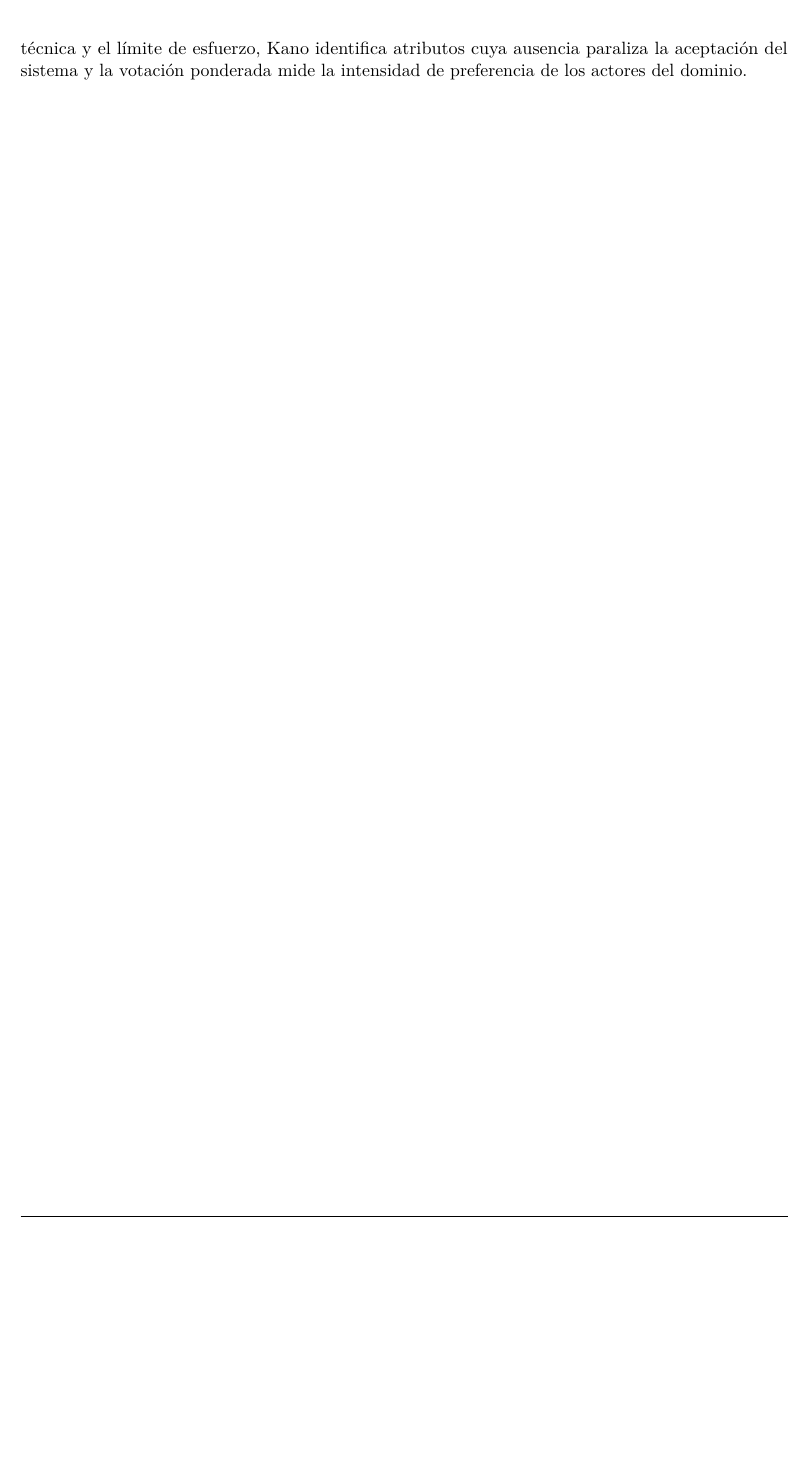
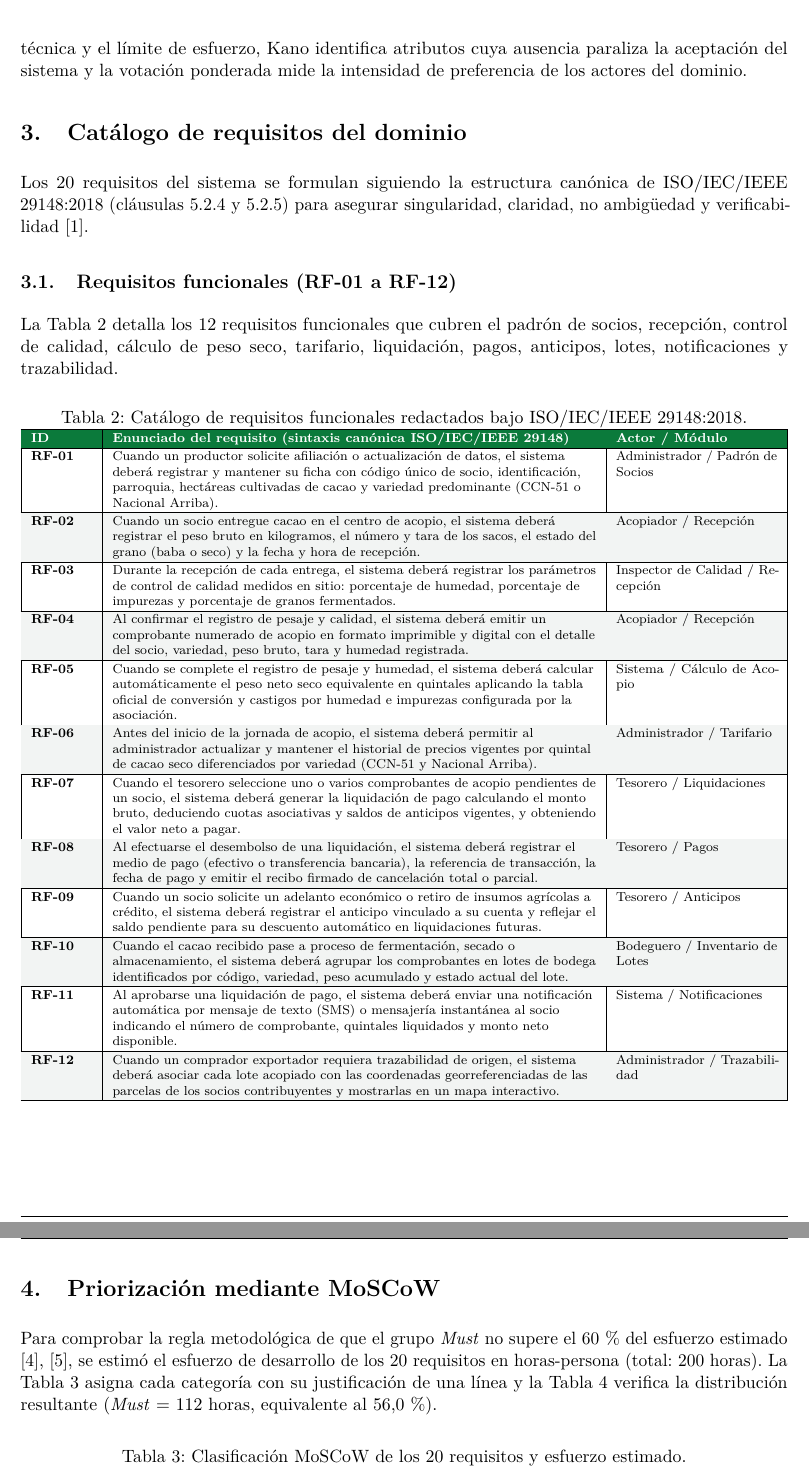
Before and after one commit to josegilcesc/GA-SIM-01-GRUPO-GRV, a LaTeX document (FORM-SIM-01/main.tex, which reads FORM-SIM-01/secciones/03_requisitos_funcionales.tex, FORM-SIM-01/secciones/05_moscow.tex): part of page 4 of 5 before the commit and two parts of pages 4 and 5 of 6 after it, the two joined at a grey line, cut so that both start at the same text, the shorter picture padded with empty space. Compiled offline with pdfLaTeX.

Commit message:
Especificar 12 RF bajo IEEE 29148 y matriz MoSCoW
- Creacion de FORM-SIM-01/secciones/03_requisitos_funcionales.tex con RF-01 a RF-12 para el ciclo de acopio y pagos de cacao.
  - Creacion de FORM-SIM-01/secciones/05_moscow.tex verificando el tope de esfuerzo del grupo Must (112 h de 200 h = 56,0 %).
  - Activacion de las secciones 03 y 05 en FORM-SIM-01/main.tex.

```diff
--- /dev/null
+++ b/FORM-SIM-01/secciones/03_requisitos_funcionales.tex
@@ -0,0 +1,46 @@
+\section{Cat\'alogo de requisitos del dominio}
+\label{sec:requisitos}
+
+Los 20 requisitos del sistema se formulan siguiendo la estructura can\'onica de ISO/IEC/IEEE 29148:2018 (cl\'ausulas 5.2.4 y 5.2.5) para asegurar singularidad, claridad, no ambig\"uedad y verificabilidad \cite{iso29148}.
+
+\subsection{Requisitos funcionales (RF-01 a RF-12)}
+\label{subsec:rf}
+
+La Tabla~\ref{tab:rf} detalla los 12 requisitos funcionales que cubren el padr\'on de socios, recepci\'on, control de calidad, c\'alculo de peso seco, tarifario, liquidaci\'on, pagos, anticipos, lotes, notificaciones y trazabilidad.
+
+\begin{table}[htbp]
+\centering
+\scriptsize
+\renewcommand{\arraystretch}{1.15}
+\caption{Cat\'alogo de requisitos funcionales redactados bajo ISO/IEC/IEEE 29148:2018.}
+\label{tab:rf}
+\begin{tabularx}{\linewidth}{|p{0.08\linewidth}|Y|p{0.21\linewidth}|}
+\hline
+\thdr{ID} & \thdr{Enunciado del requisito (sintaxis can\'onica ISO/IEC/IEEE 29148)} & \thdr{Actor / M\'odulo}\\
+\hline
+\textbf{RF-01} & Cuando un productor solicite afiliaci\'on o actualizaci\'on de datos, el sistema deber\'a registrar y mantener su ficha con c\'odigo \'unico de socio, identificaci\'on, parroquia, hect\'areas cultivadas de cacao y variedad predominante (CCN-51 o Nacional Arriba). & Administrador / Padr\'on de Socios\\
+\hline
+\rowcolor{rowgray} \textbf{RF-02} & Cuando un socio entregue cacao en el centro de acopio, el sistema deber\'a registrar el peso bruto en kilogramos, el n\'umero y tara de los sacos, el estado del grano (baba o seco) y la fecha y hora de recepci\'on. & Acopiador / Recepci\'on\\
+\hline
+\textbf{RF-03} & Durante la recepci\'on de cada entrega, el sistema deber\'a registrar los par\'ametros de control de calidad medidos en sitio: porcentaje de humedad, porcentaje de impurezas y porcentaje de granos fermentados. & Inspector de Calidad / Recepci\'on\\
+\hline
+\rowcolor{rowgray} \textbf{RF-04} & Al confirmar el registro de pesaje y calidad, el sistema deber\'a emitir un comprobante numerado de acopio en formato imprimible y digital con el detalle del socio, variedad, peso bruto, tara y humedad registrada. & Acopiador / Recepci\'on\\
+\hline
+\textbf{RF-05} & Cuando se complete el registro de pesaje y humedad, el sistema deber\'a calcular autom\'aticamente el peso neto seco equivalente en quintales aplicando la tabla oficial de conversi\'on y castigos por humedad e impurezas configurada por la asociaci\'on. & Sistema / C\'alculo de Acopio\\
+\hline
+\rowcolor{rowgray} \textbf{RF-06} & Antes del inicio de la jornada de acopio, el sistema deber\'a permitir al administrador actualizar y mantener el historial de precios vigentes por quintal de cacao seco diferenciados por variedad (CCN-51 y Nacional Arriba). & Administrador / Tarifario\\
+\hline
+\textbf{RF-07} & Cuando el tesorero seleccione uno o varios comprobantes de acopio pendientes de un socio, el sistema deber\'a generar la liquidaci\'on de pago calculando el monto bruto, deduciendo cuotas asociativas y saldos de anticipos vigentes, y obteniendo el valor neto a pagar. & Tesorero / Liquidaciones\\
+\hline
+\rowcolor{rowgray} \textbf{RF-08} & Al efectuarse el desembolso de una liquidaci\'on, el sistema deber\'a registrar el medio de pago (efectivo o transferencia bancaria), la referencia de transacci\'on, la fecha de pago y emitir el recibo firmado de cancelaci\'on total o parcial. & Tesorero / Pagos\\
+\hline
+\textbf{RF-09} & Cuando un socio solicite un adelanto econ\'omico o retiro de insumos agr\'icolas a cr\'edito, el sistema deber\'a registrar el anticipo vinculado a su cuenta y reflejar el saldo pendiente para su descuento autom\'atico en liquidaciones futuras. & Tesorero / Anticipos\\
+\hline
+\rowcolor{rowgray} \textbf{RF-10} & Cuando el cacao recibido pase a proceso de fermentaci\'on, secado o almacenamiento, el sistema deber\'a agrupar los comprobantes en lotes de bodega identificados por c\'odigo, variedad, peso acumulado y estado actual del lote. & Bodeguero / Inventario de Lotes\\
+\hline
+\textbf{RF-11} & Al aprobarse una liquidaci\'on de pago, el sistema deber\'a enviar una notificaci\'on autom\'atica por mensaje de texto (SMS) o mensajer\'ia instant\'anea al socio indicando el n\'umero de comprobante, quintales liquidados y monto neto disponible. & Sistema / Notificaciones\\
+\hline
+\rowcolor{rowgray} \textbf{RF-12} & Cuando un comprador exportador requiera trazabilidad de origen, el sistema deber\'a asociar cada lote acopiado con las coordenadas georreferenciadas de las parcelas de los socios contribuyentes y mostrarlas en un mapa interactivo. & Administrador / Trazabilidad\\
+\hline
+\end{tabularx}
+\end{table}
--- /dev/null
+++ b/FORM-SIM-01/secciones/05_moscow.tex
@@ -0,0 +1,10 @@
+\section{Priorizaci\'on mediante MoSCoW}
+\label{sec:moscow}
+
+Para comprobar la regla metodol\'ogica de que el grupo \textit{Must} no supere el 60\,\% del esfuerzo estimado \cite{wiegers2013,ireb2026}, se estim\'o el esfuerzo de desarrollo de los 20 requisitos en horas-persona (total: 200 horas). La Tabla~\ref{tab:moscow} asigna cada categor\'ia con su justificaci\'on de una l\'inea y la Tabla~\ref{tab:moscow-resumen} verifica la distribuci\'on resultante (\textit{Must} = 112 horas, equivalente al 56,0\,\%).
+
+\begin{table}[htbp]
+\centering
+\scriptsize
+\renewcommand{\arraystretch}{1.12}
+\caption{Clasificaci\'on MoSCoW de los 20 requisitos y esfuerzo estimado.}
@@ -0,0 +14 @@
+\thdr{ID} & \thdr{Categor\'ia} & \thdr{Esf. (h)} & \thdr{Justificaci\'on de una l\'inea}\\
```
Also changed, not shown: FORM-SIM-01/main.tex (+2 -2 lines), FORM-SIM-01/secciones/05_moscow.tex (68 more changed lines).
